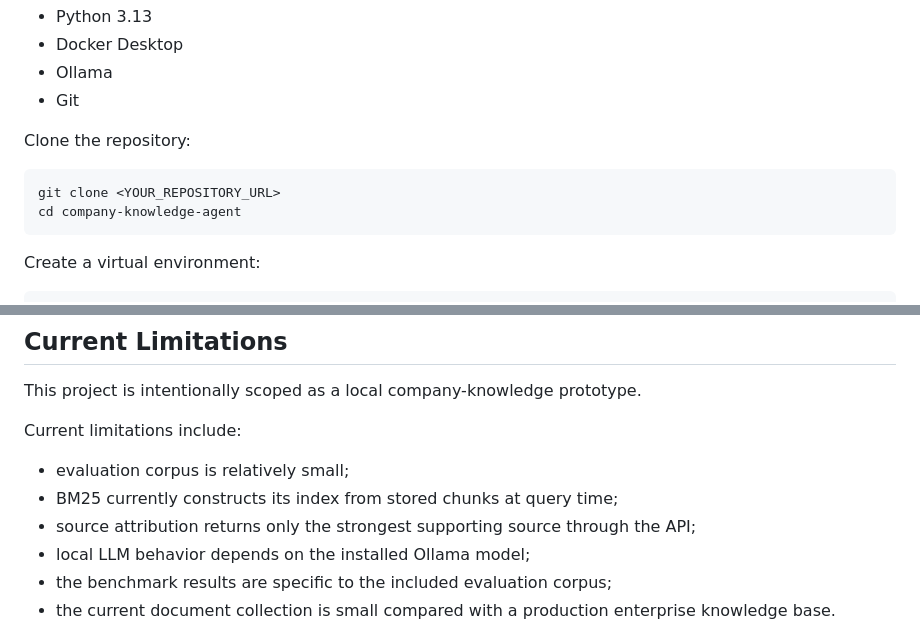
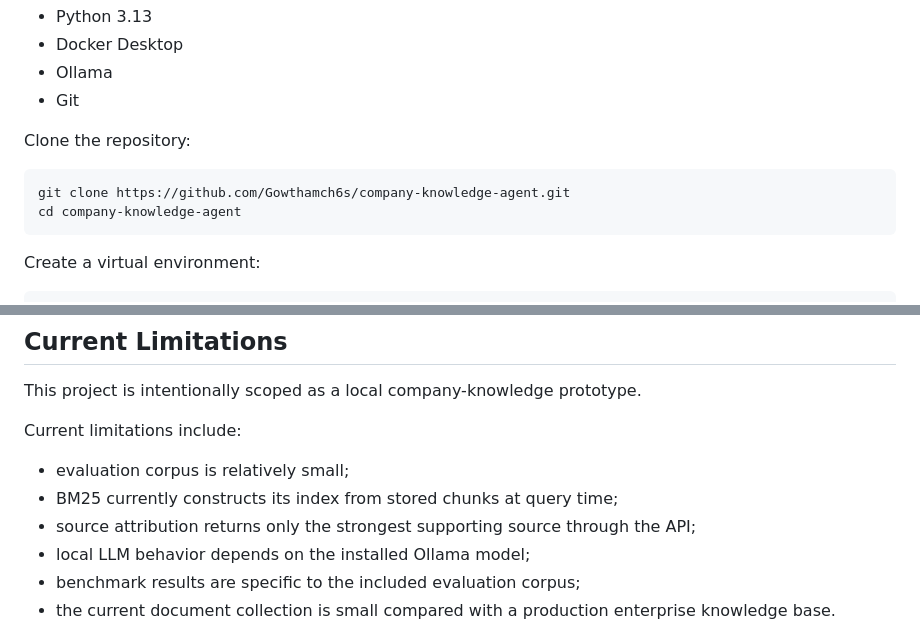
Before and after one commit to Gowthamch6s/company-knowledge-agent, a Markdown page: README.md, 2 parts joined by grey strips. Drawn GitHub-style.

````diff
--- a/README.md
+++ b/README.md
@@ -533,7 +532,7 @@ Install:
 Clone the repository:
 
 ```bash
-git clone <YOUR_REPOSITORY_URL>
+git clone https://github.com/Gowthamch6s/company-knowledge-agent.git
 cd company-knowledge-agent
 ```
 
@@ -756,7 +755,7 @@ Current limitations include:
 - BM25 currently constructs its index from stored chunks at query time;
 - source attribution returns only the strongest supporting source through the API;
 - local LLM behavior depends on the installed Ollama model;
-- the benchmark results are specific to the included evaluation corpus;
+- benchmark results are specific to the included evaluation corpus;
 - the current document collection is small compared with a production enterprise knowledge base.
 
 Potential production improvements include persistent lexical indexing, reranking, multi-document ingestion workflows, authentication, authorization, observability, caching, asynchronous inference, larger evaluation datasets, and document-level access controls.
````
Also changed, not shown: other parts of README.md (+60 -61 lines).
